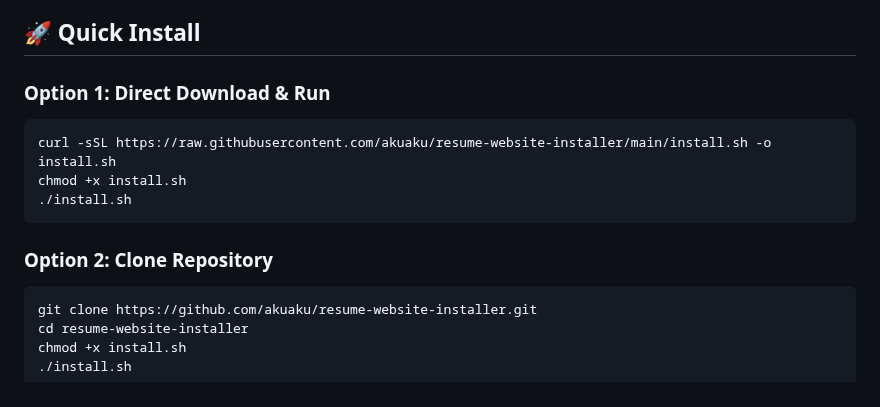
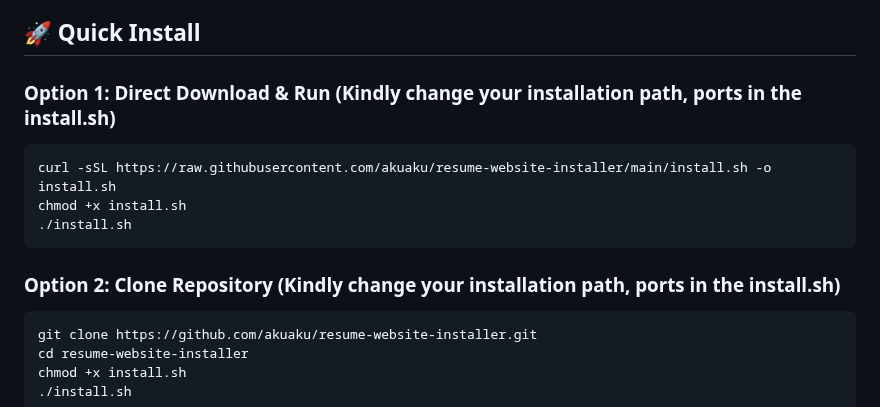
Before and after one commit to akuaku/resume-website-installer, a Markdown page: README.md, the part around the change. Drawn GitHub-style.

Commit message:
Update README.md
amended

````diff
--- a/README.md
+++ b/README.md
@@ -29,14 +29,14 @@ One-command installer for a professional resume website with Strapi CMS backend.
 
 ## 🚀 Quick Install
 
-### Option 1: Direct Download & Run
+### Option 1: Direct Download & Run (Kindly change your installation path, ports in the install.sh)
 ```bash
 curl -sSL https://raw.githubusercontent.com/akuaku/resume-website-installer/main/install.sh -o install.sh
 chmod +x install.sh
 ./install.sh
 ```
 
-### Option 2: Clone Repository
+### Option 2: Clone Repository (Kindly change your installation path, ports in the install.sh)
 ```bash
 git clone https://github.com/akuaku/resume-website-installer.git
 cd resume-website-installer
````
